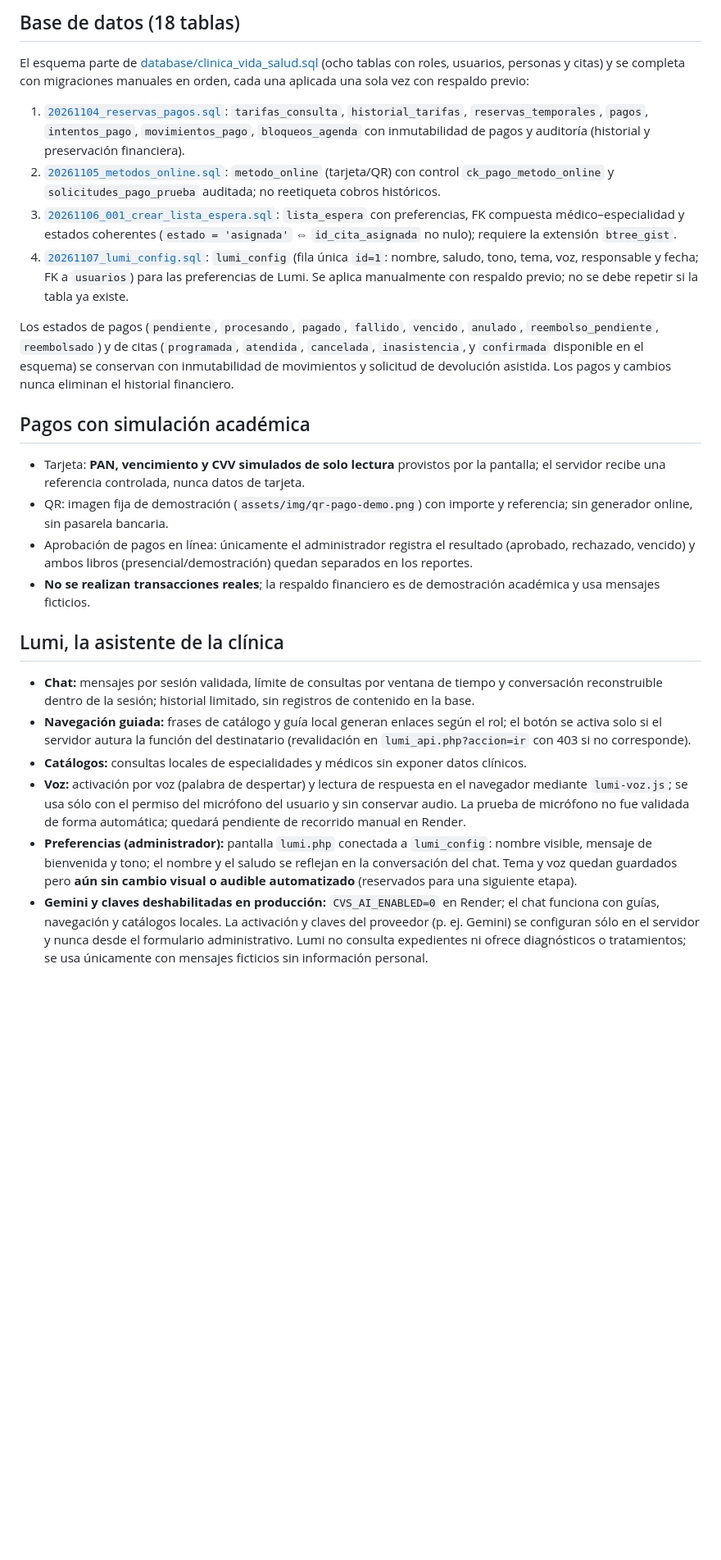
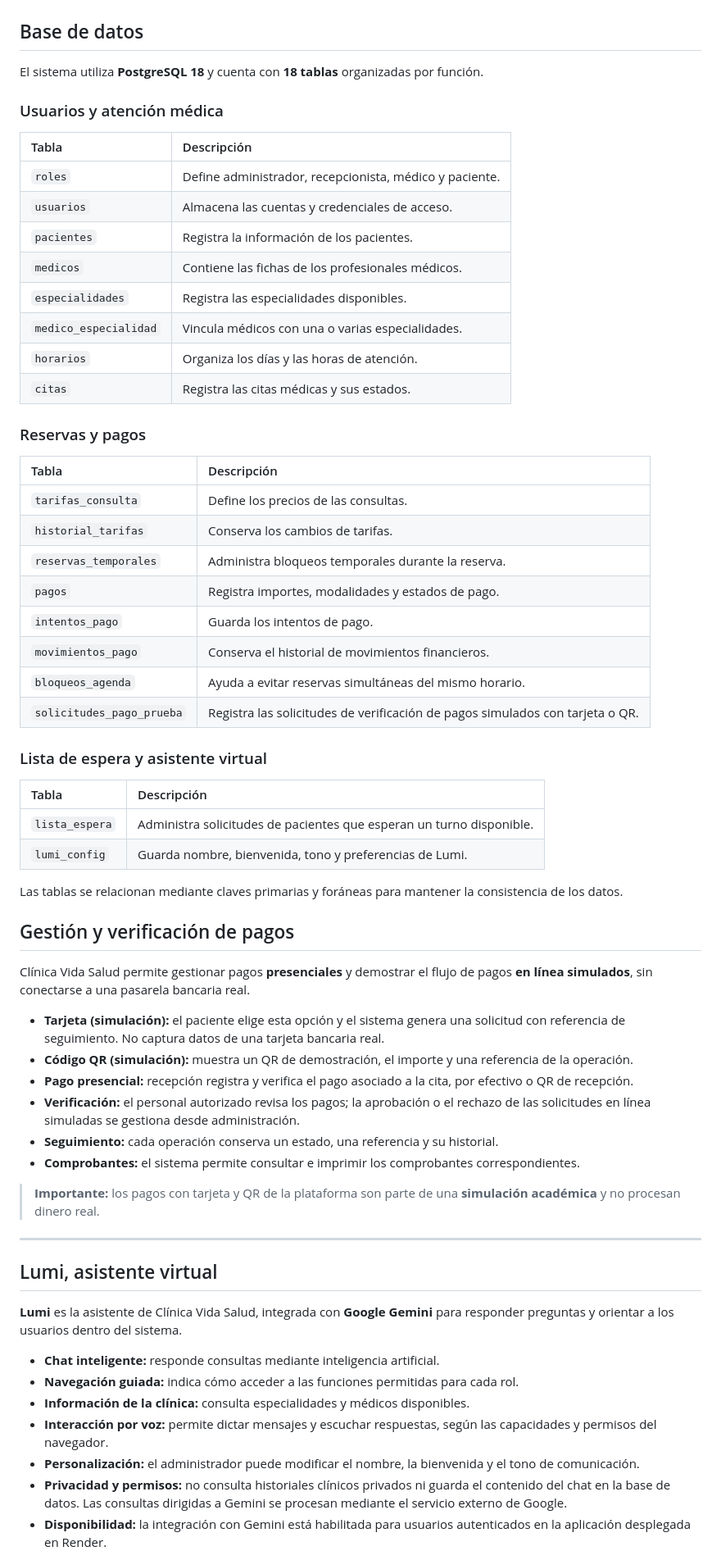
Before and after one commit to yllbbtjqmss/clinica-vida-salud, a Markdown page: README.md, the part around one of its changes. Shown at 82% size. Drawn GitHub-style; blank space fills up the shorter version.

```diff
--- a/README.md
+++ b/README.md
@@ -49,31 +69,73 @@ La separación se aplica en el servidor; los IDs propios siempre se deriven de l
 
-## Base de datos (18 tablas)
+<a id="base-de-datos"></a>
 
-El esquema parte de [database/clinica_vida_salud.sql](database/clinica_vida_salud.sql) (ocho tablas con roles, usuarios, personas y citas) y se completa con migraciones manuales en orden, cada una aplicada una sola vez con respaldo previo:
+## Base de datos
 
-1. [`20261104_reservas_pagos.sql`](database/migraciones/20261104_reservas_pagos.sql): `tarifas_consulta`, `historial_tarifas`, `reservas_temporales`, `pagos`, `intentos_pago`, `movimientos_pago`, `bloqueos_agenda` con inmutabilidad de pagos y auditoría (historial y preservación financiera).
-2. [`20261105_metodos_online.sql`](database/migraciones/20261105_metodos_online.sql): `metodo_online` (tarjeta/QR) con control `ck_pago_metodo_online` y `solicitudes_pago_prueba` auditada; no reetiqueta cobros históricos.
-3. [`20261106_001_crear_lista_espera.sql`](database/migrations/20261106_001_crear_lista_espera.sql): `lista_espera` con preferencias, FK compuesta médico–especialidad y estados coherentes (`estado = 'asignada'` ⇔ `id_cita_asignada` no nulo); requiere la extensión `btree_gist`.
-4. [`20261107_lumi_config.sql`](database/migraciones/20261107_lumi_config.sql): `lumi_config` (fila única `id=1`: nombre, saludo, tono, tema, voz, responsable y fecha; FK a `usuarios`) para las preferencias de Lumi. Se aplica manualmente con respaldo previo; no se debe repetir si la tabla ya existe.
+El sistema utiliza **PostgreSQL 18** y cuenta con **18 tablas** organizadas por función.
 
-Los estados de pagos (`pendiente`, `procesando`, `pagado`, `fallido`, `vencido`, `anulado`, `reembolso_pendiente`, `reembolsado`) y de citas (`programada`, `atendida`, `cancelada`, `inasistencia`, y `confirmada` disponible en el esquema) se conservan con inmutabilidad de movimientos y solicitud de devolución asistida. Los pagos y cambios nunca eliminan el historial financiero.
+### Usuarios y atención médica
 
-<a id="gestion-demo"></a>
+| Tabla | Descripción |
+|:--|:--|
+| `roles` | Define administrador, recepcionista, médico y paciente. |
+| `usuarios` | Almacena las cuentas y credenciales de acceso. |
+| `pacientes` | Registra la información de los pacientes. |
+| `medicos` | Contiene las fichas de los profesionales médicos. |
+| `especialidades` | Registra las especialidades disponibles. |
+| `medico_especialidad` | Vincula médicos con una o varias especialidades. |
+| `horarios` | Organiza los días y las horas de atención. |
+| `citas` | Registra las citas médicas y sus estados. |
 
-## Pagos con simulación académica
+### Reservas y pagos
 
-- Tarjeta: **PAN, vencimiento y CVV simulados de solo lectura** provistos por la pantalla; el servidor recibe una referencia controlada, nunca datos de tarjeta.
-- QR: imagen fija de demostración (`assets/img/qr-pago-demo.png`) con importe y referencia; sin generador online, sin pasarela bancaria.
-- Aprobación de pagos en línea: únicamente el administrador registra el resultado (aprobado, rechazado, vencido) y ambos libros (presencial/demostración) quedan separados en los reportes.
-- **No se realizan transacciones reales**; la respaldo financiero es de demostración académica y usa mensajes ficticios.
+| Tabla | Descripción |
+|:--|:--|
+| `tarifas_consulta` | Define los precios de las consultas. |
+| `historial_tarifas` | Conserva los cambios de tarifas. |
+| `reservas_temporales` | Administra bloqueos temporales durante la reserva. |
+| `pagos` | Registra importes, modalidades y estados de pago. |
+| `intentos_pago` | Guarda los intentos de pago. |
+| `movimientos_pago` | Conserva el historial de movimientos financieros. |
+| `bloqueos_agenda` | Ayuda a evitar reservas simultáneas del mismo horario. |
+| `solicitudes_pago_prueba` | Registra las solicitudes de verificación de pagos simulados con tarjeta o QR. |
 
-<a id="lumi"></a>
+### Lista de espera y asistente virtual
 
-## Lumi, la asistente de la clínica
+| Tabla | Descripción |
+|:--|:--|
+| `lista_espera` | Administra solicitudes de pacientes que esperan un turno disponible. |
+| `lumi_config` | Guarda nombre, bienvenida, tono y preferencias de Lumi. |
 
-- **Chat:** mensajes por sesión validada, límite de consultas por ventana de tiempo y conversación reconstruible dentro de la sesión; historial limitado, sin registros de contenido en la base.
-- **Navegación guiada:** frases de catálogo y guía local generan enlaces según el rol; el botón se activa solo si el servidor autura la función del destinatario (revalidación en `lumi_api.php?accion=ir` con 403 si no corresponde).
-- **Catálogos:** consultas locales de especialidades y médicos sin exponer datos clínicos.
-- **Voz:** activación por voz (palabra de despertar) y lectura de respuesta en el navegador mediante `lumi-voz.js`; se usa sólo con el permiso del micrófono del usuario y sin conservar audio. La prueba de micrófono no fue validada de forma automática; quedará pendiente de recorrido manual en Render.
-- **Preferencias (administrador):** pantalla `lumi.php` conectada a `lumi_config`: nombre visible, mensaje de bienvenida y tono; el nombre y el saludo se reflejan en la conversación del chat. Tema y voz quedan guardados pero **aún sin cambio visual o audible automatizado** (reservados para una siguiente etapa).
-- **Gemini y claves deshabilitadas en producción:** `CVS_AI_ENABLED=0` en Render; el chat funciona con guías, navegación y catálogos locales. La activación y claves del proveedor (p. ej. Gemini) se configuran sólo en el servidor y nunca desde el formulario administrativo. Lumi no consulta expedientes ni ofrece diagnósticos o tratamientos; se usa únicamente con mensajes ficticios sin información personal.
+Las tablas se relacionan mediante claves primarias y foráneas para mantener la consistencia de los datos.
+
+<a id="gestion-de-pagos"></a>
+
+## Gestión y verificación de pagos
+
+Clínica Vida Salud permite gestionar pagos **presenciales** y demostrar el flujo de pagos **en línea simulados**, sin conectarse a una pasarela bancaria real.
+
+- **Tarjeta (simulación):** el paciente elige esta opción y el sistema genera una solicitud con referencia de seguimiento. No captura datos de una tarjeta bancaria real.
+- **Código QR (simulación):** muestra un QR de demostración, el importe y una referencia de la operación.
+- **Pago presencial:** recepción registra y verifica el pago asociado a la cita, por efectivo o QR de recepción.
+- **Verificación:** el personal autorizado revisa los pagos; la aprobación o el rechazo de las solicitudes en línea simuladas se gestiona desde administración.
+- **Seguimiento:** cada operación conserva un estado, una referencia y su historial.
+- **Comprobantes:** el sistema permite consultar e imprimir los comprobantes correspondientes.
+
+> **Importante:** los pagos con tarjeta y QR de la plataforma son parte de una **simulación académica** y no procesan dinero real.
+
+---
+
+<a id="lumi-asistente-virtual"></a>
+
+## Lumi, asistente virtual
+
+**Lumi** es la asistente de Clínica Vida Salud, integrada con **Google Gemini** para responder preguntas y orientar a los usuarios dentro del sistema.
+
+- **Chat inteligente:** responde consultas mediante inteligencia artificial.
+- **Navegación guiada:** indica cómo acceder a las funciones permitidas para cada rol.
+- **Información de la clínica:** consulta especialidades y médicos disponibles.
+- **Interacción por voz:** permite dictar mensajes y escuchar respuestas, según las capacidades y permisos del navegador.
+- **Personalización:** el administrador puede modificar el nombre, la bienvenida y el tono de comunicación.
+- **Privacidad y permisos:** no consulta historiales clínicos privados ni guarda el contenido del chat en la base de datos. Las consultas dirigidas a Gemini se procesan mediante el servicio externo de Google.
+- **Disponibilidad:** la integración con Gemini está habilitada para usuarios autenticados en la aplicación desplegada en Render.
+
```
Also changed, not shown: other parts of README.md (+207 -109 lines).
